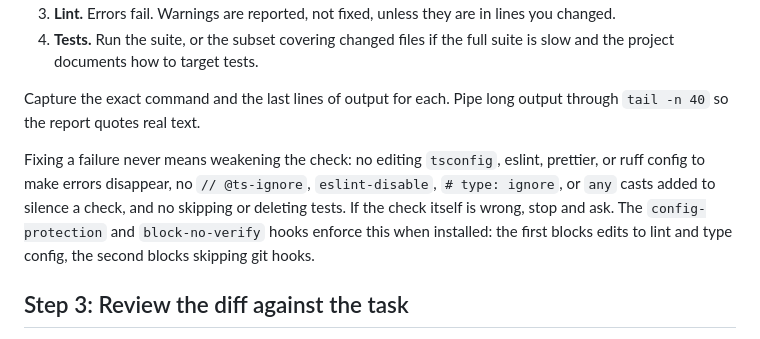
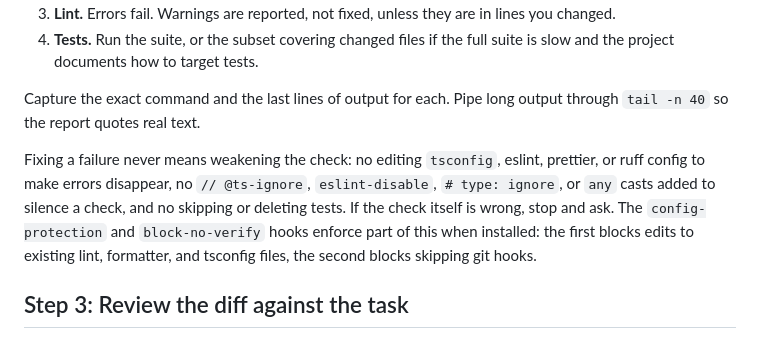
Before and after one commit to armaan-k019/ark-skills, a Markdown page: verify-before-done/SKILL.md, the part around the change. Drawn GitHub-style.

Commit message:
docs(verify-before-done): say the hooks enforce part of the rule
Review fix (Track A gate): the hooks do not catch ignore comments or skipped tests, and config-protection covers formatter config too. Same line, no other change.

Co-Authored-By: Claude Opus 5.5 (1M context) <noreply@anthropic.com>

```diff
--- a/verify-before-done/SKILL.md
+++ b/verify-before-done/SKILL.md
@@ -33,7 +33,7 @@ If the project has no checks at all for a category, record that. Do not invent o
 
 Capture the exact command and the last lines of output for each. Pipe long output through `tail -n 40` so the report quotes real text.
 
-Fixing a failure never means weakening the check: no editing `tsconfig`, eslint, prettier, or ruff config to make errors disappear, no `// @ts-ignore`, `eslint-disable`, `# type: ignore`, or `any` casts added to silence a check, and no skipping or deleting tests. If the check itself is wrong, stop and ask. The `config-protection` and `block-no-verify` hooks enforce this when installed: the first blocks edits to lint and type config, the second blocks skipping git hooks.
+Fixing a failure never means weakening the check: no editing `tsconfig`, eslint, prettier, or ruff config to make errors disappear, no `// @ts-ignore`, `eslint-disable`, `# type: ignore`, or `any` casts added to silence a check, and no skipping or deleting tests. If the check itself is wrong, stop and ask. The `config-protection` and `block-no-verify` hooks enforce part of this when installed: the first blocks edits to existing lint, formatter, and tsconfig files, the second blocks skipping git hooks.
 
 ## Step 3: Review the diff against the task
 
```
